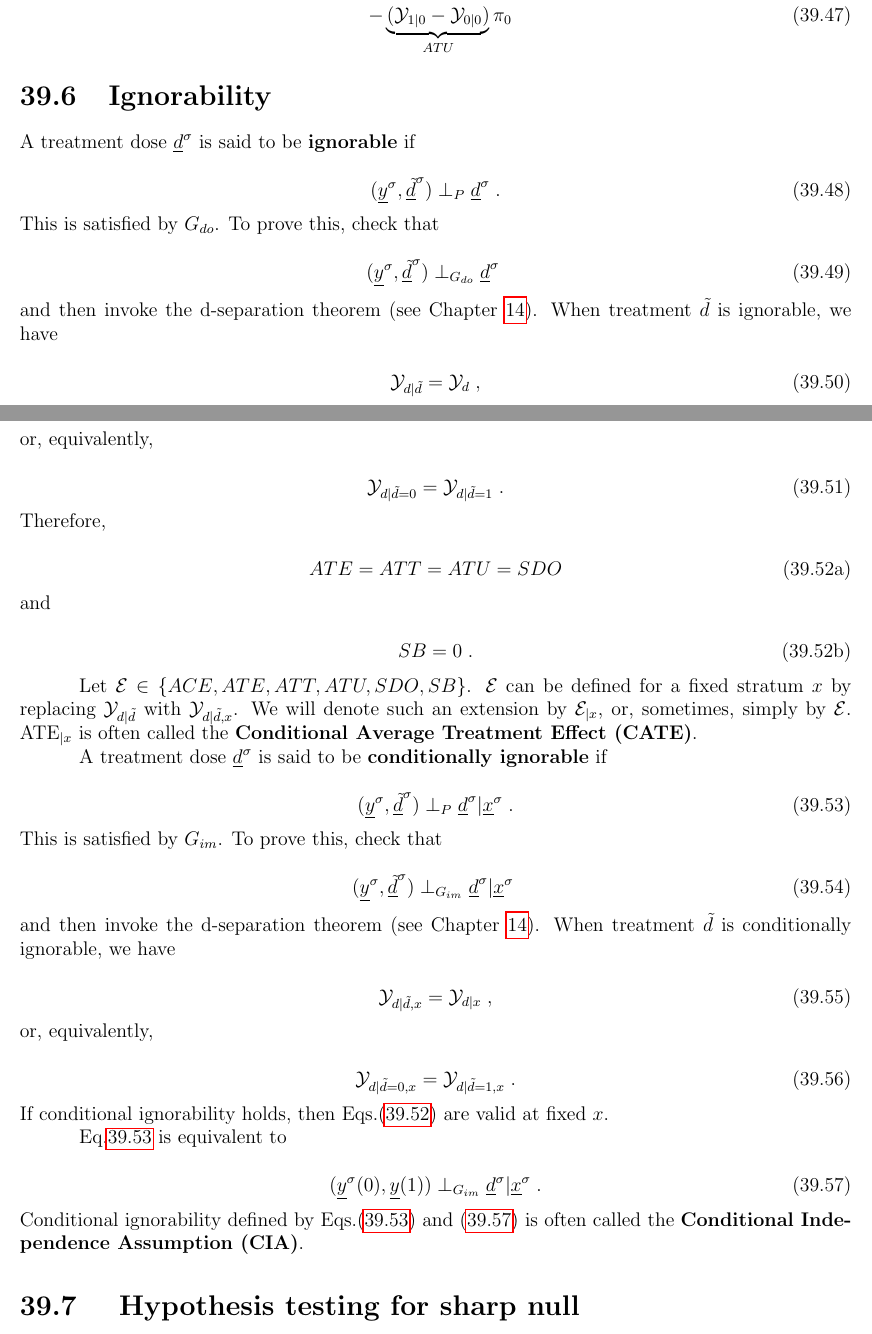
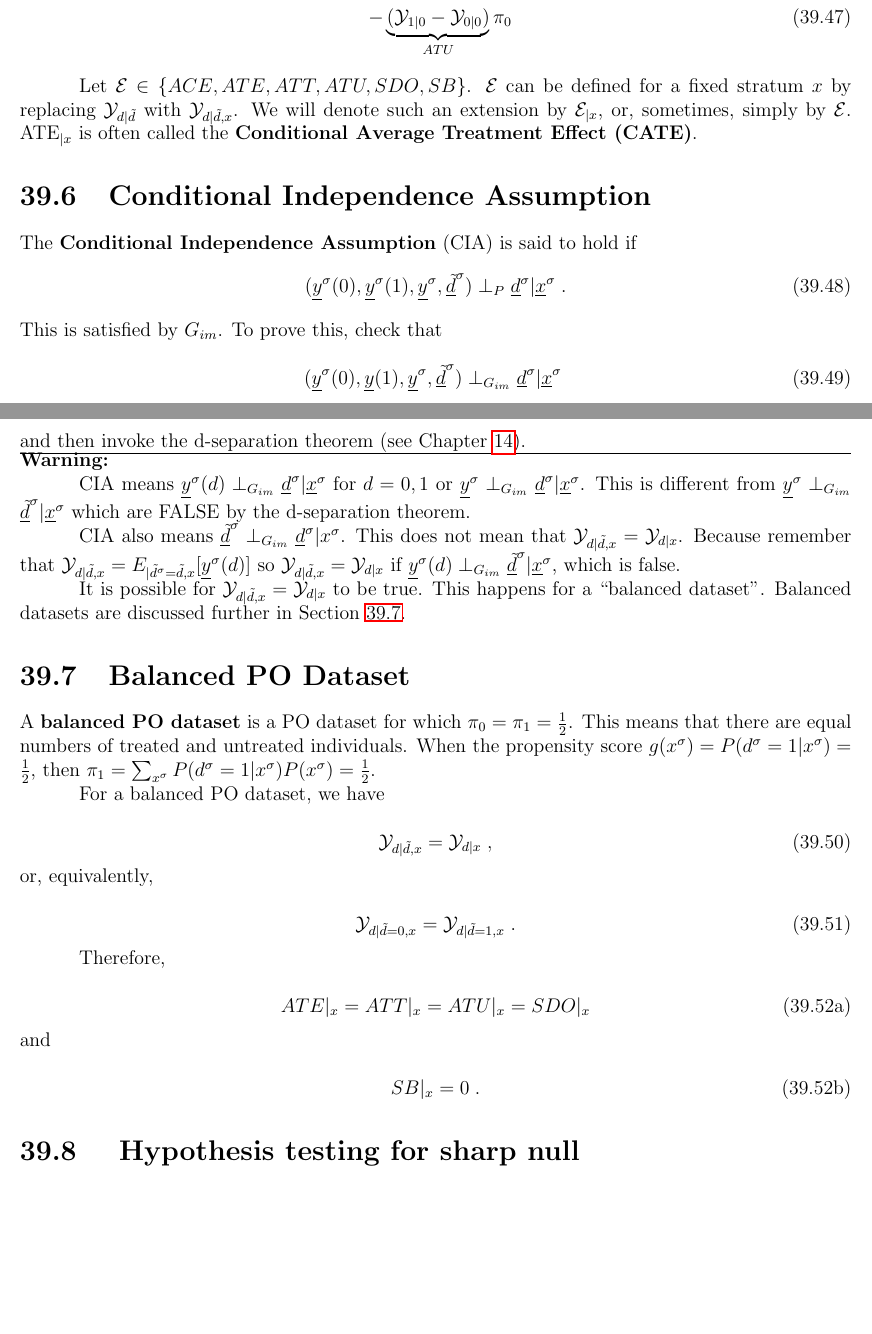
Before and after one commit to rrtucci/Bayesuvius, a LaTeX thesis (main.tex, which reads pot-out/pot-out.tex): two parts of pages 211 and 212 of 304, joined at a grey line, cut so that both start at the same text, the shorter picture padded with empty space. Compiled offline with pdfLaTeX.

Commit message:
improved PO chapter

```diff
--- a/pot-out/pot-out.tex
+++ b/pot-out/pot-out.tex
@@ -941,56 +941,6 @@ linearly related
 \underbrace{(\caly_{1|0}-\caly_{0|0})}_{ATU}\pi_0
 \eeqa
 
-\section{Ignorability}
-
-A treatment dose $\rvd^\s$ is said to be {\bf
-ignorable} if
-
-\beq
-(\rvy^\s,\rvtd^\s)\perp_P \rvd^\s
-\;.
-\eeq
-This is satisfied by $G_{do}$.
-To prove this,
-check that
-
-\beq
-(\rvy^\s,\rvtd^\s)\perp_{G_{do}} \rvd^\s
-\;
-\eeq
-and then invoke
-the d-separation theorem
-(see Chapter \ref{ch-dsep}).
-When treatment $\td$ is ignorable, we have
-
-\beq
-\caly_{d|\td}=
-\caly_{d}
-\;,
-\eeq
-or, equivalently,
-
-
-\beq
-\caly_{d|\td=0}=
-\caly_{d|\td=1}
-\;.
-\eeq
-Therefore,
-
-\begin{subequations}
-\label{eq-ignorability}
-\beq
-ATE=ATT=ATU=SDO
-\eeq
-and
-
-\beq
-SB=0
-\;.
-\eeq
-\end{subequations}
-
 Let $\cale \in\{ACE,ATE,ATT,ATU,SDO, SB\}$.
 $\cale$ can be
 defined for a fixed stratum $x$
@@ -1004,28 +954,82 @@ the {\bf Conditional
 Average Treatment Effect (CATE)}.
 
 
-A treatment dose $ \rvd^\s$ is
- said to be {\bf conditionally
-ignorable}
+\section{Conditional Independence
+Assumption }
+
+The {\bf Conditional Independence Assumption}
+ (CIA)
+is said to hold
  if
-
-\beq
-(\rvy^\s,\rvtd^\s)\perp_P \rvd^\s|\rvx^\s
+\beq
+(\rvy^\s(0), \rvy^\s(1),
+\rvy^\s,\rvtd^\s)\perp_P\rvd^\s | \rvx^\s
 \;.
-\label{eq-CIA}
+\label{eq-CIA2}
 \eeq
 This is satisfied by $G_{im}$. To
 prove this, check that
 
 \beq
-(\rvy^\s,\rvtd^\s)\perp_{G_{im}} \rvd^\s|\rvx^\s
+(\rvy^\s(0), \rvy(1),
+\rvy^\s,\rvtd^\s)
+\perp_{G_{im}} \rvd^\s|\rvx^\s
 \;
 \eeq
 and then invoke
 the d-separation theorem
 (see Chapter \ref{ch-dsep}).
-When treatment $\td$ is
-conditionally ignorable, we have
+
+\hrule\noindent {\bf Warning:}
+
+ CIA means
+$\rvy^\s(d)\perp_{G_{im}} \rvd^\s|\rvx^\s$
+for $d=0,1$
+or
+$\rvy^\s\perp_{G_{im}} \rvd^\s|\rvx^\s$.
+This is different from
+$\rvy^\s\perp_{G_{im}} \rvtd^\s|\rvx^\s$
+which are FALSE
+by the d-separation theorem.
+
+CIA also means
+ $\rvtd^\s\perp_{G_{im}} \rvd^\s|x^\s$.
+This does not mean that $\caly_{d|\td, x}=
+\caly_{d|x}$.
+Because remember that
+$\caly_{d|\td, x} =
+E_{|\td^\s=\td, x}[\rvy^\s(d)]$
+so $\caly_{d|\td, x}=
+\caly_{d|x}$
+if $\rvy^\s(d)\perp_{G_{im}}\rvtd^\s|\rvx^\s$,
+which is false.
+
+It is possible for
+$\caly_{d|\td, x}=
+\caly_{d|x}$ to be true.
+This happens
+for a ``balanced dataset".
+Balanced   datasets are discussed
+further in Section
+ \ref{sec-balanced-dataset}.
+
+\section{Balanced PO Dataset}
+\label{sec-balanced-dataset}
+
+A {\bf balanced  PO
+dataset} is a PO dataset for which
+ $\pi_0=\pi_1=\frac{1}{2}$. This
+ means that there are
+equal numbers
+of treated and untreated
+individuals.
+When the propensity score $g(x^\s)=P(d^\s=1|x^\s)=
+\frac{1}{2}$,
+then $\pi_1=\sum_{x^\s}P(d^\s=1|x^\s)P(x^\s)=
+\frac{1}{2}$.
+
+For a balanced
+PO dataset, we have
 
 \beq
 \caly_{d|\td,x}=
@@ -1040,27 +1044,21 @@ or, equivalently,
 \caly_{d|\td=1, x}
 \;.
 \eeq
-If conditional
-ignorability holds, then
-Eqs.(\ref{eq-ignorability})
-are valid at fixed $x$.
-
-Eq.\ref{eq-CIA}
-is equivalent to
-
-\beq
-(\rvy^\s(0), \rvy(1))\perp_{G_{im}}\rvd^\s | \rvx^\s
+
+Therefore,
+
+\begin{subequations}
+\label{eq-ignorability}
+\beq
+ATE|_x=ATT|_x=ATU|_x=SDO|_x
+\eeq
+and
+
+\beq
+SB|_x=0
 \;.
-\label{eq-CIA2}
-\eeq
-Conditional ignorability
-defined by Eqs.(\ref{eq-CIA})
-and (\ref{eq-CIA2})
-is often called
-the {\bf Conditional Independence
-Assumption (CIA)}.
-
-
+\eeq
+\end{subequations}
 
 
 \section{
```
Also changed, not shown: main.pdf, pot-out/pot-out.tex (3 more changed lines).
